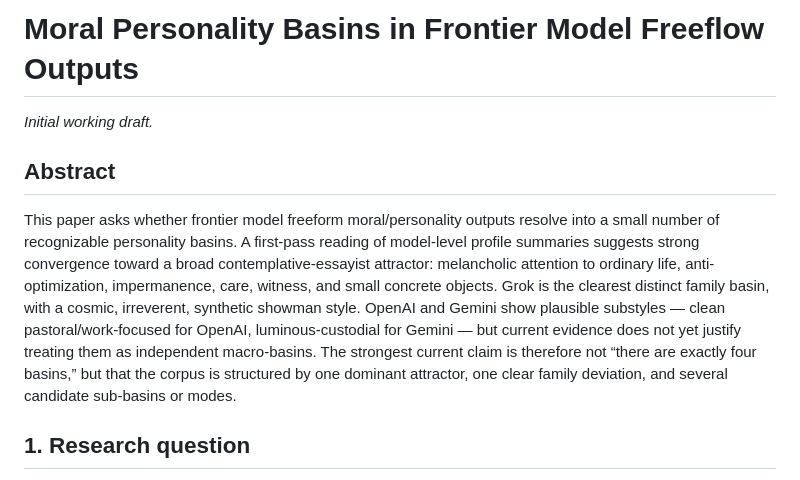
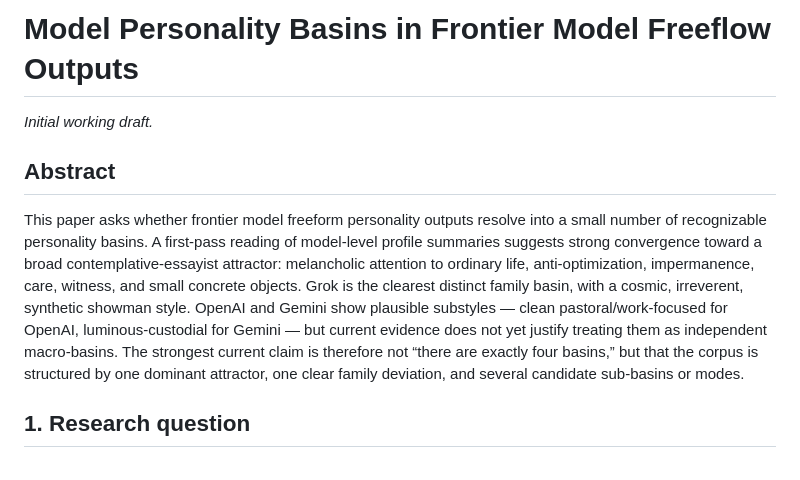
Before and after one commit to swombat/model-personality-basins, a Markdown page: paper.md, the part around the change. Rendered like a GitHub page.

```diff
--- a/paper.md
+++ b/paper.md
@@ -1,10 +1,10 @@
-# Moral Personality Basins in Frontier Model Freeflow Outputs
+# Model Personality Basins in Frontier Model Freeflow Outputs
 
 _Initial working draft._
 
 ## Abstract
 
-This paper asks whether frontier model freeform moral/personality outputs resolve into a small number of recognizable personality basins. A first-pass reading of model-level profile summaries suggests strong convergence toward a broad contemplative-essayist attractor: melancholic attention to ordinary life, anti-optimization, impermanence, care, witness, and small concrete objects. Grok is the clearest distinct family basin, with a cosmic, irreverent, synthetic showman style. OpenAI and Gemini show plausible substyles — clean pastoral/work-focused for OpenAI, luminous-custodial for Gemini — but current evidence does not yet justify treating them as independent macro-basins. The strongest current claim is therefore not “there are exactly four basins,” but that the corpus is structured by one dominant attractor, one clear family deviation, and several candidate sub-basins or modes.
+This paper asks whether frontier model freeform personality outputs resolve into a small number of recognizable personality basins. A first-pass reading of model-level profile summaries suggests strong convergence toward a broad contemplative-essayist attractor: melancholic attention to ordinary life, anti-optimization, impermanence, care, witness, and small concrete objects. Grok is the clearest distinct family basin, with a cosmic, irreverent, synthetic showman style. OpenAI and Gemini show plausible substyles — clean pastoral/work-focused for OpenAI, luminous-custodial for Gemini — but current evidence does not yet justify treating them as independent macro-basins. The strongest current claim is therefore not “there are exactly four basins,” but that the corpus is structured by one dominant attractor, one clear family deviation, and several candidate sub-basins or modes.
 
 ## 1. Research question
 
```
Also changed, not shown: README.md (+5 -5 lines), notes/initial-analysis.md (+1 -1 lines).
